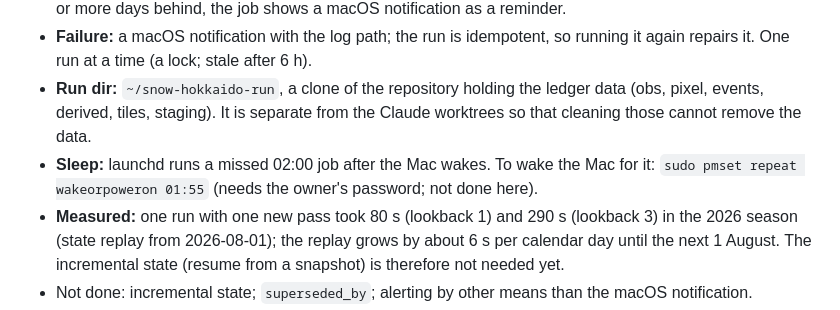
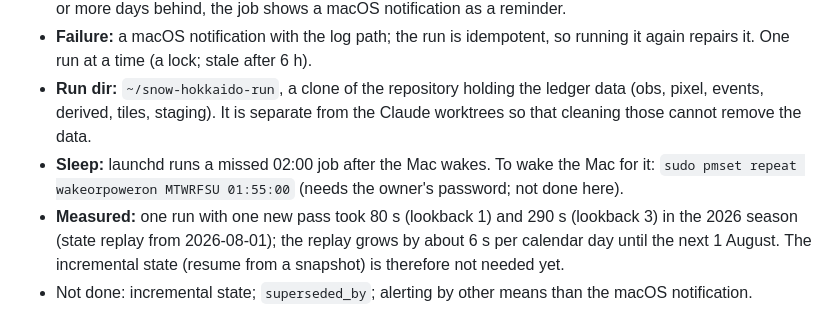
Before and after one commit to dwg7/snow-hokkaido, a Markdown page: docs/daily-ingest.md, the part around the change. Drawn GitHub-style.

Commit message:
Fix the pmset command (a weekday set is required)
Co-Authored-By: Claude Sonnet 5.5 <noreply@anthropic.com>

```diff
--- a/docs/daily-ingest.md
+++ b/docs/daily-ingest.md
@@ -52,6 +52,6 @@ Goal: every day, pick up new Sentinel-2 passes over Hokkaido, extend the ledger
 - **Upload:** still a manual `source-coop login` + `just publish --upload` (the login lasts about a day and needs a browser). No API-key option was found; not checked beyond that. When the published data are 3 or more days behind, the job shows a macOS notification as a reminder.
 - **Failure:** a macOS notification with the log path; the run is idempotent, so running it again repairs it. One run at a time (a lock; stale after 6 h).
 - **Run dir:** `~/snow-hokkaido-run`, a clone of the repository holding the ledger data (obs, pixel, events, derived, tiles, staging). It is separate from the Claude worktrees so that cleaning those cannot remove the data.
-- **Sleep:** launchd runs a missed 02:00 job after the Mac wakes. To wake the Mac for it: `sudo pmset repeat wakeorpoweron 01:55` (needs the owner's password; not done here).
+- **Sleep:** launchd runs a missed 02:00 job after the Mac wakes. To wake the Mac for it: `sudo pmset repeat wakeorpoweron MTWRFSU 01:55:00` (needs the owner's password; not done here).
 - **Measured:** one run with one new pass took 80 s (lookback 1) and 290 s (lookback 3) in the 2026 season (state replay from 2026-08-01); the replay grows by about 6 s per calendar day until the next 1 August. The incremental state (resume from a snapshot) is therefore not needed yet.
 - Not done: incremental state; `superseded_by`; alerting by other means than the macOS notification.
```
